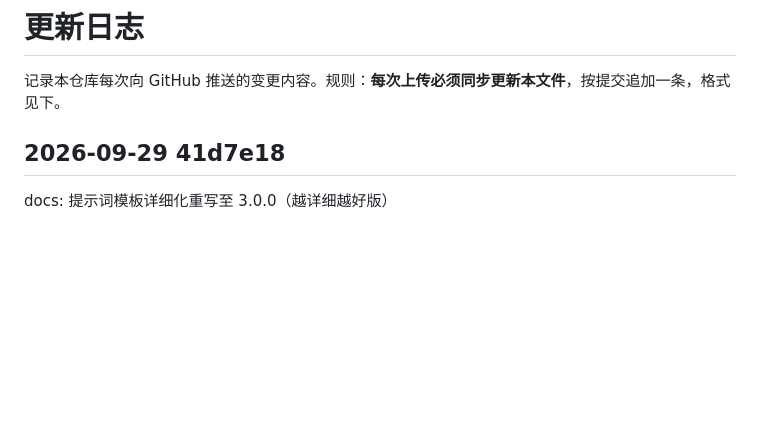
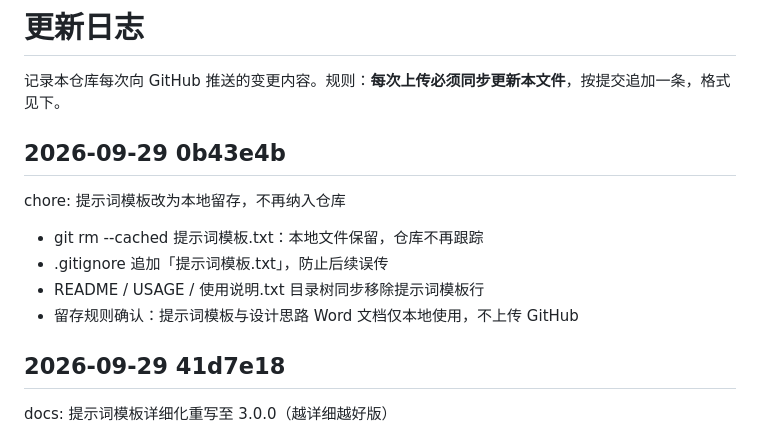
Before and after one commit to zhanguoliang715/agent-pipeline-skills, a Markdown page: 更新日志.md, the part around the change. Drawn GitHub-style; blank space fills up the shorter version.

Commit message:
docs: 更新日志追加 0b43e4b 本地留存记录

```diff
--- a/更新日志.md
+++ b/更新日志.md
@@ -1,6 +1,15 @@
 # 更新日志
 
 记录本仓库每次向 GitHub 推送的变更内容。规则：**每次上传必须同步更新本文件**，按提交追加一条，格式见下。
+
+## 2026-09-29 0b43e4b
+
+chore: 提示词模板改为本地留存，不再纳入仓库
+
+- git rm --cached 提示词模板.txt：本地文件保留，仓库不再跟踪
+- .gitignore 追加「提示词模板.txt」，防止后续误传
+- README / USAGE / 使用说明.txt 目录树同步移除提示词模板行
+- 留存规则确认：提示词模板与设计思路 Word 文档仅本地使用，不上传 GitHub
 
 ## 2026-09-29 41d7e18
 
```
